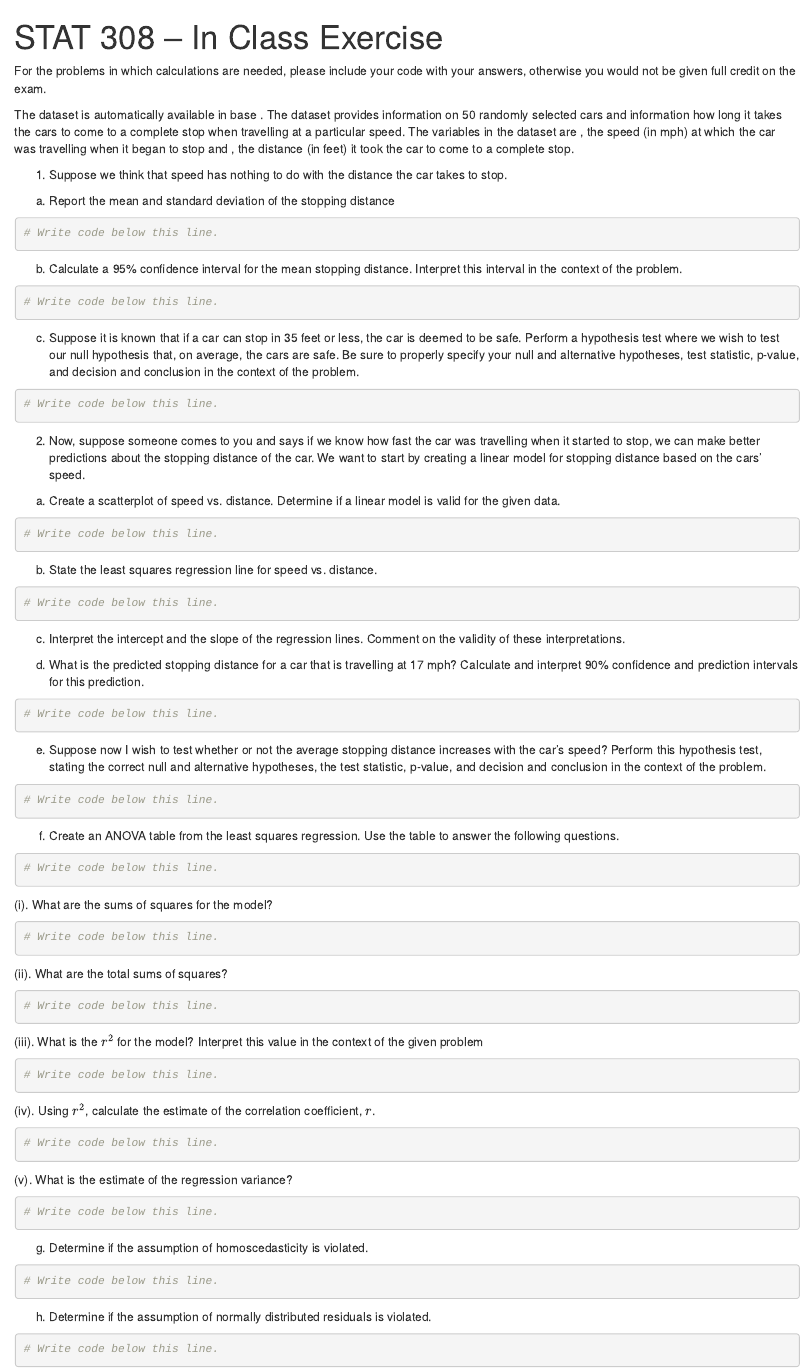
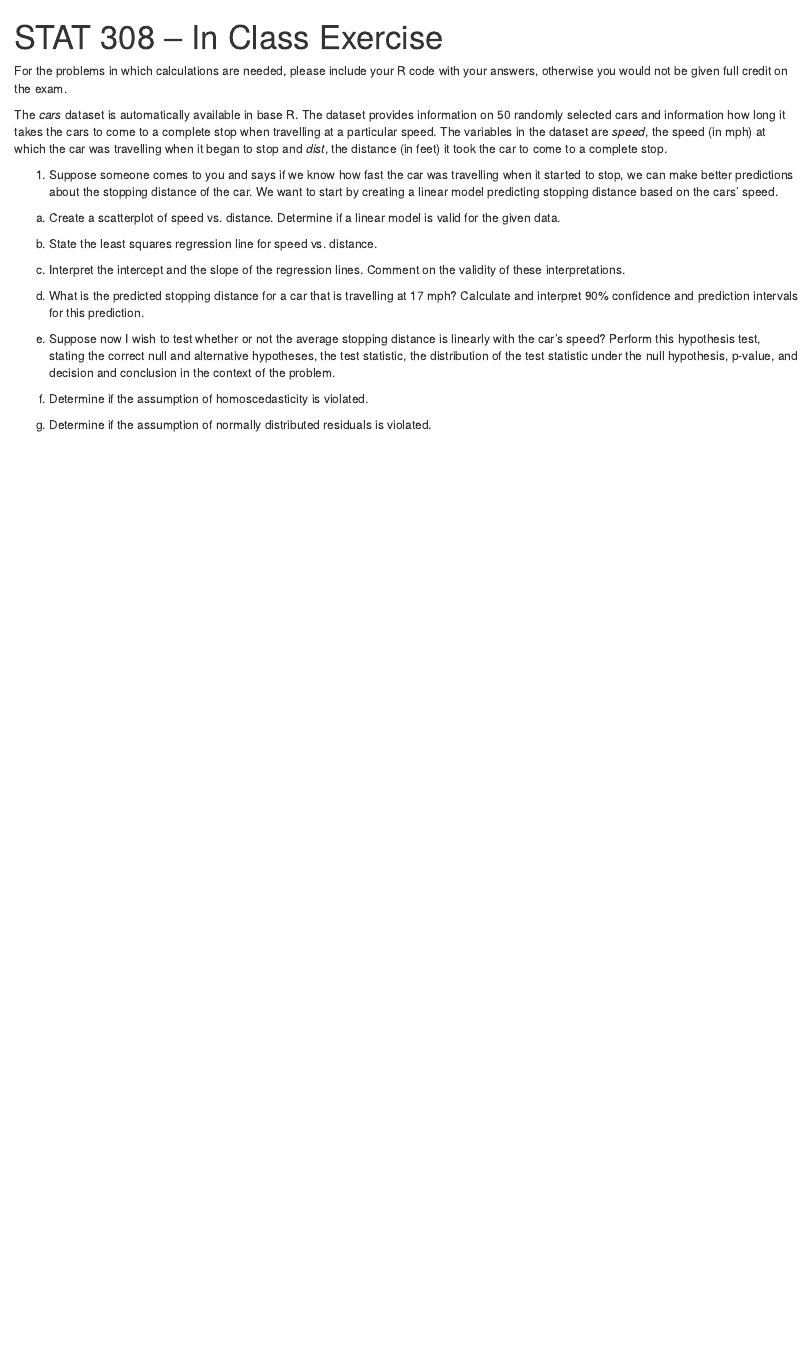
Before and after one commit to mstuart2097/mstuart2097.github.io, an R Markdown document (InClassExercise.Rmd): the page in a window 1100 px wide, from its top. Rendered offline with R 4.5, knitr and Pandoc, with nearby package versions; both versions are drawn in the output format of the newer one.

Commit message:
Add files via upload

````diff
--- a/InClassExercise.Rmd
+++ b/InClassExercise.Rmd
@@ -1,6 +1,5 @@
 ---
 title: "STAT 308 -- In Class Exercise"
-output: pdf_document
 ---
 
 ```{r setup, include=FALSE}
@@ -8,87 +7,35 @@ knitr::opts_chunk$set(echo = TRUE, include = TRUE,
 fig.align="center",warnings = FALSE,fig.width = 5,fig.height=3)
 ```
 
-For the problems in which calculations are needed, please include your \texttt{R} code with your answers, otherwise you would not be given full credit on the exam.
+For the problems in which calculations are needed, please include your R code with your answers, otherwise you would not be given full credit on the exam.
 
-The \texttt{cars} dataset is automatically available in base \texttt{R}.  The dataset provides information on 50 randomly selected cars and information how long it takes the cars to come to a complete stop when travelling at a particular speed.  The variables in the dataset are \texttt{speed}, the speed (in mph) at which the car was travelling when it began to stop and \texttt{dist}, the distance (in feet) it took the car to come to a complete stop.
+The *cars* dataset is automatically available in base R.  The dataset provides information on 50 randomly selected cars and information how long it takes the cars to come to a complete stop when travelling at a particular speed.  The variables in the dataset are *speed*, the speed (in mph) at which the car was travelling when it began to stop and *dist*, the distance (in feet) it took the car to come to a complete stop.
 
-1. Suppose we think that speed has nothing to do with the distance the car takes to stop.
-
-a. Report the mean and standard deviation of the stopping distance
-```{r}
-# Write code below this line.
-```
-
-b. Calculate a 95% confidence interval for the mean stopping distance.  Interpret this interval in the context of the problem.
-```{r}
-# Write code below this line.
-```
-
-c. Suppose it is known that if a car can stop in 35 feet or less, the car is deemed to be safe.  Perform a hypothesis test where we wish to test our null hypothesis that, on average, the cars are safe.  Be sure to properly specify your null and alternative hypotheses, test statistic, p-value, and decision and conclusion in the context of the problem.
-```{r}
-# Write code below this line.
-```
-
-2.  Now, suppose someone comes to you and says if we know how fast the car was travelling when it started to stop, we can make better predictions about the stopping distance of the car.  We want to start by creating a linear model for stopping distance based on the cars' speed.
+1.  Suppose someone comes to you and says if we know how fast the car was travelling when it started to stop, we can make better predictions about the stopping distance of the car.  We want to start by creating a linear model predicting stopping distance based on the cars' speed.
 
 a. Create a scatterplot of speed vs. distance.  Determine if a linear model is valid for the given data.
 ```{r}
-# Write code below this line.
 ```
 
 b. State the least squares regression line for speed vs. distance.
 ```{r}
-# Write code below this line.
 ```
 
 c.  Interpret the intercept and the slope of the regression lines.  Comment on the validity of these interpretations.
 
 d. What is the predicted stopping distance for a car that is travelling at 17 mph?  Calculate and interpret 90% confidence and prediction intervals for this prediction.
 ```{r}
-# Write code below this line.
 ```
 
-e. Suppose now I wish to test whether or not the average stopping distance increases with the car's speed?  Perform this hypothesis test, stating the correct null and alternative hypotheses, the test statistic, p-value, and decision and conclusion in the context of the problem.
+e. Suppose now I wish to test whether or not the average stopping distance is linearly with the car's speed?  Perform this hypothesis test, stating the correct null and alternative hypotheses, the test statistic, the distribution of the test statistic under the null hypothesis, p-value, and decision and conclusion in the context of the problem.
+
 ```{r}
-# Write code below this line.
 ```
 
-f. Create an ANOVA table from the least squares regression.  Use the table to answer the following questions.
+f. Determine if the assumption of homoscedasticity is violated.
 ```{r}
-# Write code below this line.
 ```
 
-(i).  What are the sums of squares for the model?
+g. Determine if the assumption of normally distributed residuals is violated.
 ```{r}
-# Write code below this line.
 ```
-
-(ii).  What are the total sums of squares?
-```{r}
-# Write code below this line.
-```
-
-(iii).  What is the $r^2$ for the model?  Interpret this value in the context of the given problem
-```{r}
-# Write code below this line.
-```
-
-(iv).  Using $r^2$, calculate the estimate of the correlation coefficient, $r$.
-```{r}
-# Write code below this line.
-```
-
-(v). What is the estimate of the regression variance?
-```{r}
-# Write code below this line.
-```
-
-g. Determine if the assumption of homoscedasticity is violated.
-```{r}
-# Write code below this line.
-```
-
-h. Determine if the assumption of normally distributed residuals is violated.
-```{r}
-# Write code below this line.
-```
````
